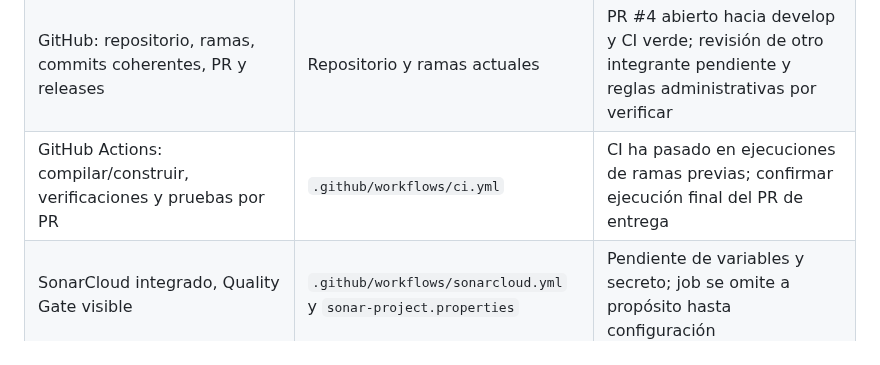
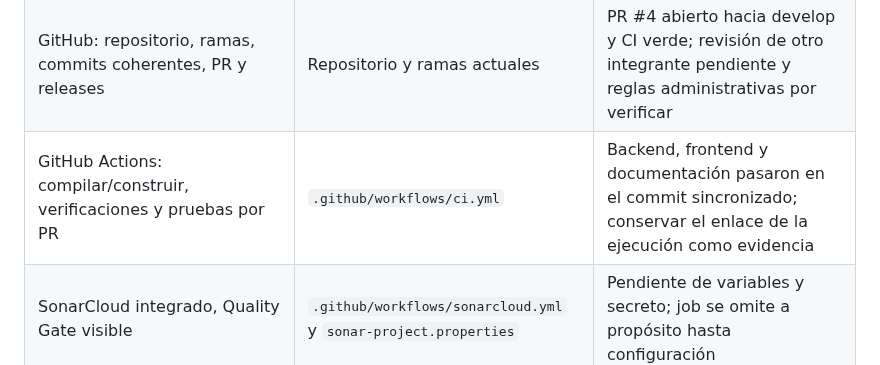
Before and after one commit to Rocky72153/marketplace-alojamientos, a Markdown page: docs/entrega-1/13-checklist-entrega.md, the part around the change. Rendered like a GitHub page.

Commit message:
docs: registra CI verde del backlog sincronizado

```diff
--- a/docs/entrega-1/13-checklist-entrega.md
+++ b/docs/entrega-1/13-checklist-entrega.md
@@ -22,7 +22,7 @@ Esta lista se cruza con los productos esperados y las exigencias de la guía del
 | Jira: épicas/historias con prioridad, estimación, responsable, estado, sprint | Jira del equipo | Verificado: 10 épicas y 19 historias en MARKET con AC, prioridades y épicas padre; estimaciones, responsables y sprints por acordar |
 | Confluence: visión, procesos, requisitos, diseño y manual de despliegue | Espacio Confluence del equipo | No verificable desde este repositorio; replicar/enlazar artefactos y evidencias |
 | GitHub: repositorio, ramas, commits coherentes, PR y releases | Repositorio y ramas actuales | PR #4 abierto hacia develop y CI verde; revisión de otro integrante pendiente y reglas administrativas por verificar |
-| GitHub Actions: compilar/construir, verificaciones y pruebas por PR | `.github/workflows/ci.yml` | CI ha pasado en ejecuciones de ramas previas; confirmar ejecución final del PR de entrega |
+| GitHub Actions: compilar/construir, verificaciones y pruebas por PR | `.github/workflows/ci.yml` | Backend, frontend y documentación pasaron en el commit sincronizado; conservar el enlace de la ejecución como evidencia |
 | SonarCloud integrado, Quality Gate visible | `.github/workflows/sonarcloud.yml` y `sonar-project.properties` | Pendiente de variables y secreto; job se omite a propósito hasta configuración |
 | Pull Request de integración con revisión de otro integrante | PR real en GitHub | Pendiente; la conexión no puede proporcionar aprobación auténtica de un compañero |
 | Capturas de uso de IA con fecha/hora, prompts completos de entrada y salida | `docs/evidencias/README.md` | Guía de evidencia preparada; capturas auténticas pendientes |
```
